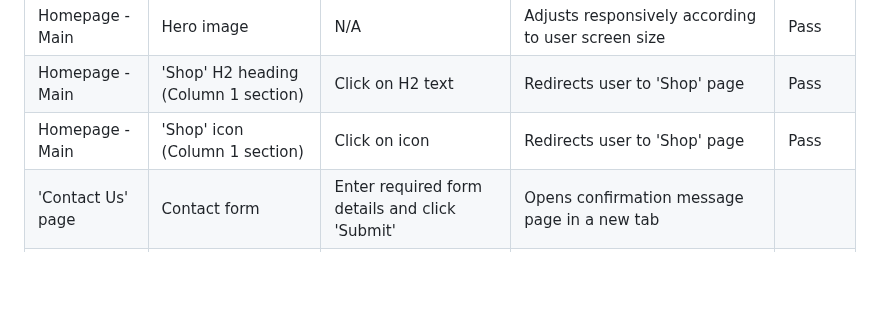
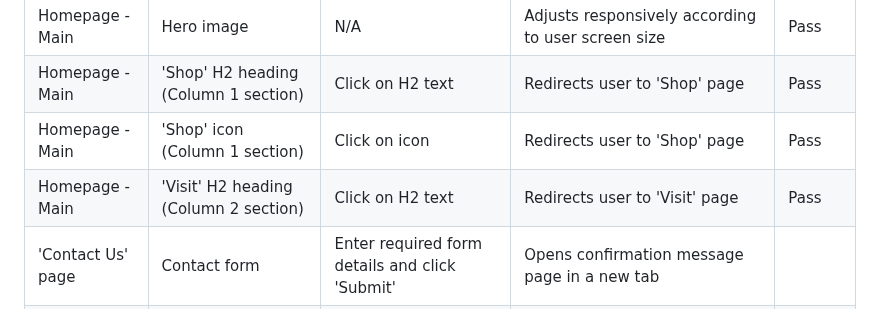
Before and after one commit to k-nadia/project-1, a Markdown page: README.md, the part around the change. Drawn GitHub-style; blank space fills up the shorter version.

Commit message:
Add 'Visit' H2 (column 2 on honepage) hyperlink testing to 'General Testing' section of README.md

```diff
--- a/README.md
+++ b/README.md
@@ -195,6 +195,7 @@ As a developer:
 | Homepage - Main   | Hero image                              | N/A                                            | Adjusts responsively according to user screen size | Pass       |
 | Homepage - Main	| 'Shop' H2 heading (Column 1 section)    | Click on H2 text                               | Redirects user to 'Shop' page                      | Pass   |
 | Homepage - Main	| 'Shop' icon (Column 1 section)  		  | Click on icon	                               | Redirects user to 'Shop' page                      | Pass   |
+| Homepage - Main	| 'Visit' H2 heading (Column 2 section)   | Click on H2 text                               | Redirects user to 'Visit' page                     | Pass   |
 | 'Contact Us' page | Contact form                            | Enter required form details and click 'Submit' | Opens confirmation message page in a new tab       |        |
 | Footer            | Facebook Socials Icon                   | Click on icon                                  | Open Facebook page in a new tab                    | Pass   |
 | Footer            | Instagram Socials Icon                  | Click on icon                                  | Open Instagram page in a new tab                   | Pass   |
```
